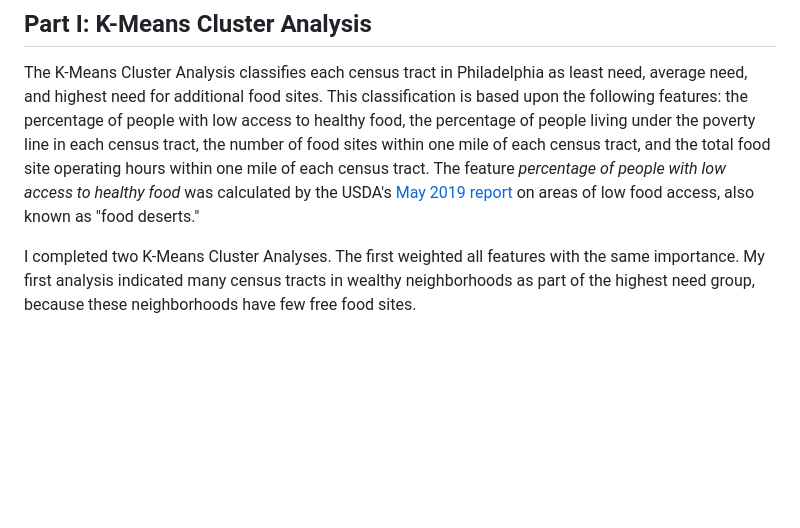
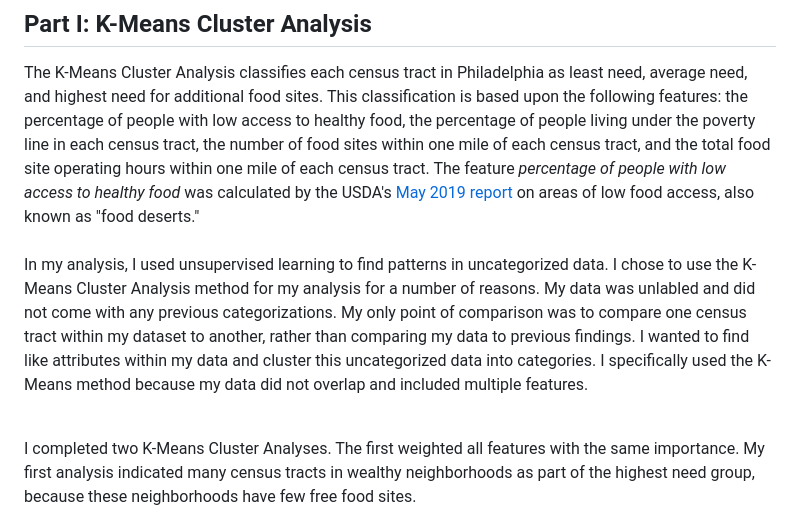
Before and after one commit to vjayne93/victorias-final-project, a Markdown page: README.md, the part around the change. GitHub-like rendering; blank space fills up the shorter version.

```diff
--- a/README.md
+++ b/README.md
@@ -9,7 +9,8 @@ My project analyzes a list of 286 free food sites within the City of Philadelphi
 
 ## Part I: K-Means Cluster Analysis
 The K-Means Cluster Analysis classifies each census tract in Philadelphia as least need, average need, and highest need for additional food sites. This classification is based upon the following features: the percentage of people with low access to healthy food, the percentage of people living under the poverty line in each census tract, the number of food sites within one mile of each census tract, and the total food site operating hours within one mile of each census tract.
-The feature <i>percentage of people with low access to healthy food</i> was calculated by the USDA's [May 2019 report](https://www.ers.usda.gov/publications/pub-details/?pubid=93140) on areas of low food access, also known as "food deserts."
+The feature <i>percentage of people with low access to healthy food</i> was calculated by the USDA's [May 2019 report](https://www.ers.usda.gov/publications/pub-details/?pubid=93140) on areas of low food access, also known as "food deserts."<br><br>
+In my analysis, I used unsupervised learning to find patterns in uncategorized data. I chose to use the K-Means Cluster Analysis method for my analysis for a number of reasons. My data was unlabled and did not come with any previous categorizations. My only point of comparison was to compare one census tract within my dataset to another, rather than comparing my data to previous findings. I wanted to find like attributes within my data and cluster this uncategorized data into categories. I specifically used the K-Means method because my data did not overlap and included multiple features. <br><br>
 
 I completed two K-Means Cluster Analyses. The first weighted all features with the same importance. My first analysis indicated many census tracts in wealthy neighborhoods as part of the highest need group, because these neighborhoods have few free food sites. <br><br>
 <img src="https://github.com/vjayne93/victorias-final-project/blob/main/cluster_analysis/maps/unweighted_analysis_image.png" alt="Unweighed Cluster Analysis Image" width="500"><br>
```
